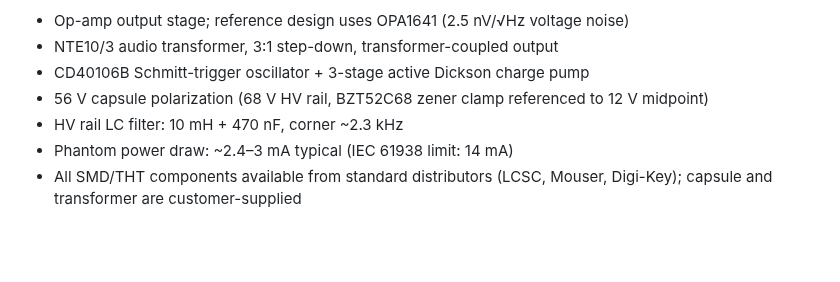
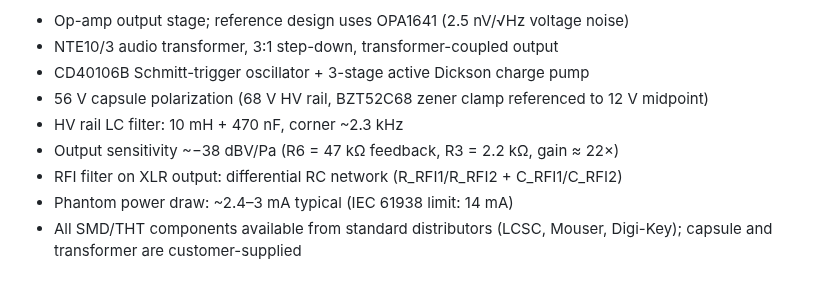
Before and after one commit to koshizuow/open-condenser-mic, a Markdown page: README.md, the part around the change. Drawn GitHub-style; blank space fills up the shorter version.

Commit message:
docs: add RFI filter and output sensitivity to README; fix noise sim R7 to 47k

```diff
--- a/README.md
+++ b/README.md
@@ -14,6 +14,8 @@ This design uses a Dickson charge pump oscillator to generate a 68 V HV rail fro
 - CD40106B Schmitt-trigger oscillator + 3-stage active Dickson charge pump
 - 56 V capsule polarization (68 V HV rail, BZT52C68 zener clamp referenced to 12 V midpoint)
 - HV rail LC filter: 10 mH + 470 nF, corner ~2.3 kHz
+- Output sensitivity ~−38 dBV/Pa (R6 = 47 kΩ feedback, R3 = 2.2 kΩ, gain ≈ 22×)
+- RFI filter on XLR output: differential RC network (R_RFI1/R_RFI2 + C_RFI1/C_RFI2)
 - Phantom power draw: ~2.4–3 mA typical (IEC 61938 limit: 14 mA)
 - All SMD/THT components available from standard distributors (LCSC, Mouser, Digi-Key); capsule and transformer are customer-supplied
 
```
Also changed, not shown: img/noise_spectrum.png, 1 other file.
